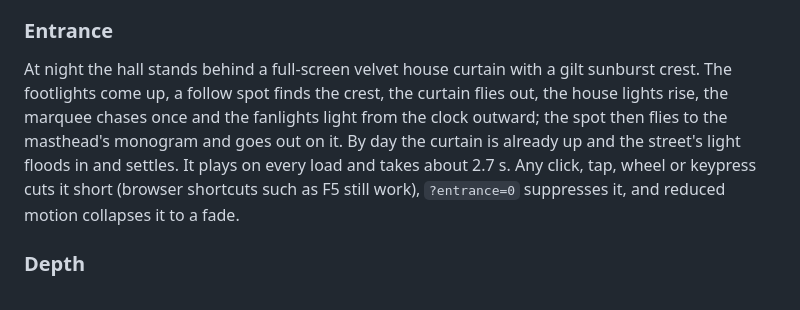
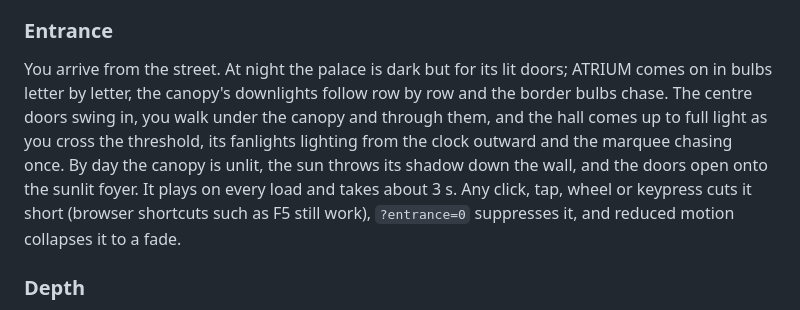
Before and after one commit to Americium3/atrium, a Markdown page: README.md, the part around the change. Rendered like a GitHub page.

```diff
--- a/README.md
+++ b/README.md
@@ -165,15 +165,16 @@ start, slight overshoot, damped clank settle. It never filters the Ledger.
 
 ### Entrance
 
-At night the hall stands behind a full-screen velvet house curtain with a
-gilt sunburst crest. The footlights come up, a follow spot finds the crest,
-the curtain flies out, the house lights rise, the marquee chases once and
-the fanlights light from the clock outward; the spot then flies to the
-masthead's monogram and goes out on it. By day the curtain is already up and
-the street's light floods in and settles. It plays on every load and takes
-about 2.7 s. Any click, tap, wheel or keypress cuts it short (browser
-shortcuts such as F5 still work), `?entrance=0` suppresses it, and reduced
-motion collapses it to a fade.
+You arrive from the street. At night the palace is dark but for its lit
+doors; ATRIUM comes on in bulbs letter by letter, the canopy's downlights
+follow row by row and the border bulbs chase. The centre doors swing in,
+you walk under the canopy and through them, and the hall comes up to full
+light as you cross the threshold, its fanlights lighting from the clock
+outward and the marquee chasing once. By day the canopy is unlit, the sun
+throws its shadow down the wall, and the doors open onto the sunlit foyer.
+It plays on every load and takes about 3 s. Any click, tap, wheel or
+keypress cuts it short (browser shortcuts such as F5 still work),
+`?entrance=0` suppresses it, and reduced motion collapses it to a fade.
 
 ### Depth
 
```
Also changed, not shown: DESIGN.md (+127 -57 lines).
